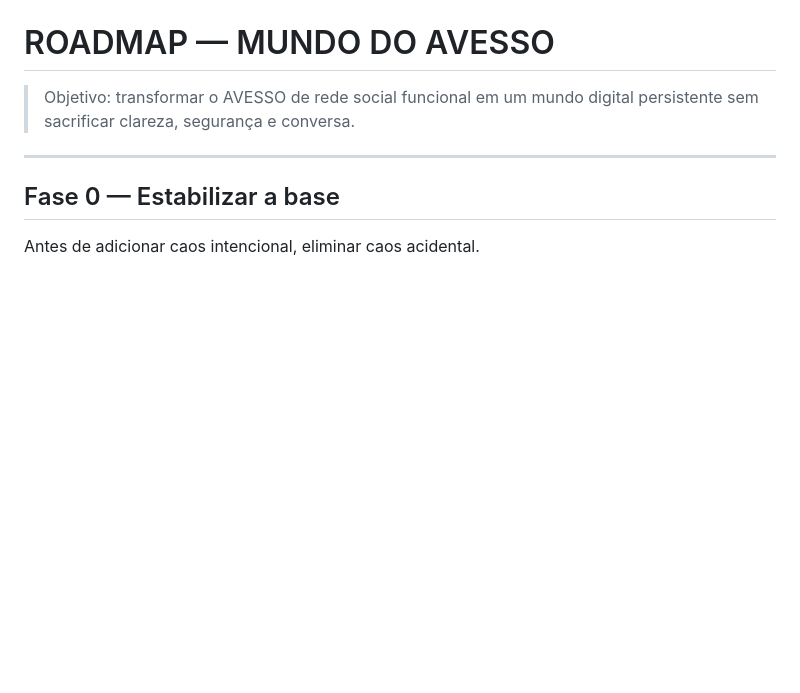
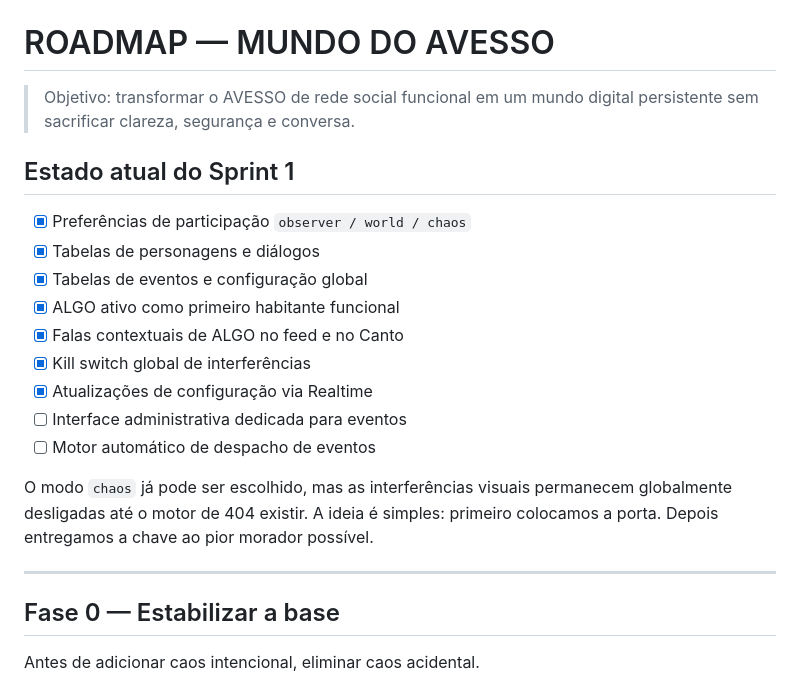
Before and after one commit to humbertomennella/avesso, a Markdown page: docs/ROADMAP_MUNDO_AVESSO.md, the part around the change. Drawn GitHub-style; blank space fills up the shorter version.

Commit message:
docs: registra progresso do Sprint 1

```diff
--- a/docs/ROADMAP_MUNDO_AVESSO.md
+++ b/docs/ROADMAP_MUNDO_AVESSO.md
@@ -1,6 +1,20 @@
 # ROADMAP — MUNDO DO AVESSO
 
 > Objetivo: transformar o AVESSO de rede social funcional em um mundo digital persistente sem sacrificar clareza, segurança e conversa.
+
+## Estado atual do Sprint 1
+
+- [x] Preferências de participação `observer / world / chaos`
+- [x] Tabelas de personagens e diálogos
+- [x] Tabelas de eventos e configuração global
+- [x] ALGO ativo como primeiro habitante funcional
+- [x] Falas contextuais de ALGO no feed e no Canto
+- [x] Kill switch global de interferências
+- [x] Atualizações de configuração via Realtime
+- [ ] Interface administrativa dedicada para eventos
+- [ ] Motor automático de despacho de eventos
+
+O modo `chaos` já pode ser escolhido, mas as interferências visuais permanecem globalmente desligadas até o motor de 404 existir. A ideia é simples: primeiro colocamos a porta. Depois entregamos a chave ao pior morador possível.
 
 ---
 
```
